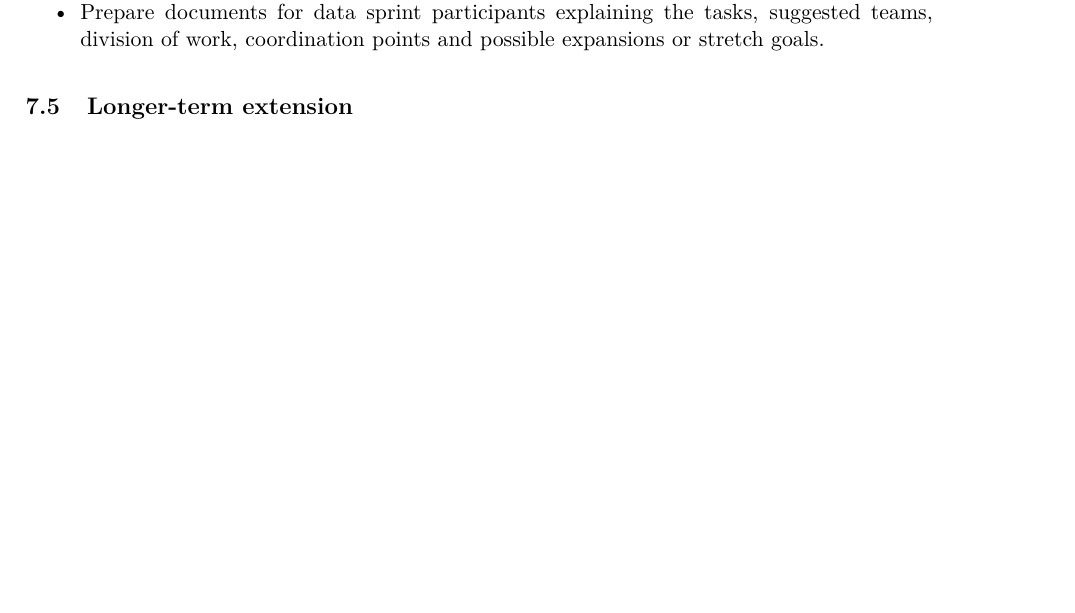
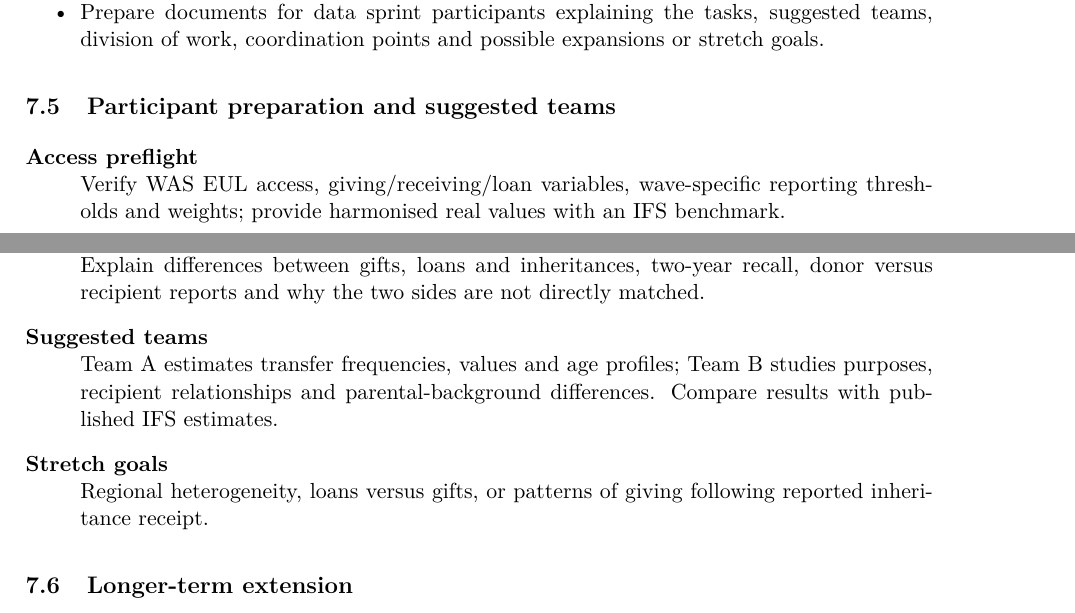
Before and after one commit to timjackson100/Inheritance-and-Entrepreneurship, a LaTeX paper (main.tex, which reads sections/07_gifts_and_estates.tex): part of page 16 of 17 before the commit and two parts of pages 16 and 17 of 17 after it, the two joined at a grey line, cut so that both start at the same text, the shorter picture padded with empty space. Compiled offline with pdfLaTeX.

Commit message:
Add PI-specific participant and team preparation plan

```diff
--- a/sections/07_gifts_and_estates.tex
+++ b/sections/07_gifts_and_estates.tex
@@ -28,6 +28,14 @@ The UKDS EUL source already exists. Prepare a clean extract, variable dictionary
 \item Prepare documents for data sprint participants explaining the tasks, suggested teams, division of work, coordination points and possible expansions or stretch goals.
 \end{itemize}
 
+\subsection{Participant preparation and suggested teams}
+\begin{description}[style=nextline]
+\item[Access preflight] Verify WAS EUL access, giving/receiving/loan variables, wave-specific reporting thresholds and weights; provide harmonised real values with an IFS benchmark.
+\item[Participant brief] Explain differences between gifts, loans and inheritances, two-year recall, donor versus recipient reports and why the two sides are not directly matched.
+\item[Suggested teams] Team A estimates transfer frequencies, values and age profiles; Team B studies purposes, recipient relationships and parental-background differences. Compare results with published IFS estimates.
+\item[Stretch goals] Regional heterogeneity, loans versus gifts, or patterns of giving following reported inheritance receipt.
+\end{description}
+
 \subsection{Longer-term extension}
 Link donor-side gifts, later estates and realised beneficiary allocations where a lawful source exists. Study unequal transfers to siblings, care-related late-life wealth depletion, business succession, tax planning, charitable legacies and the substitution between gifts and bequests. These require estate accounts, richer family relationships or restricted administrative records and should not be promised as five-day outputs.
 
```
